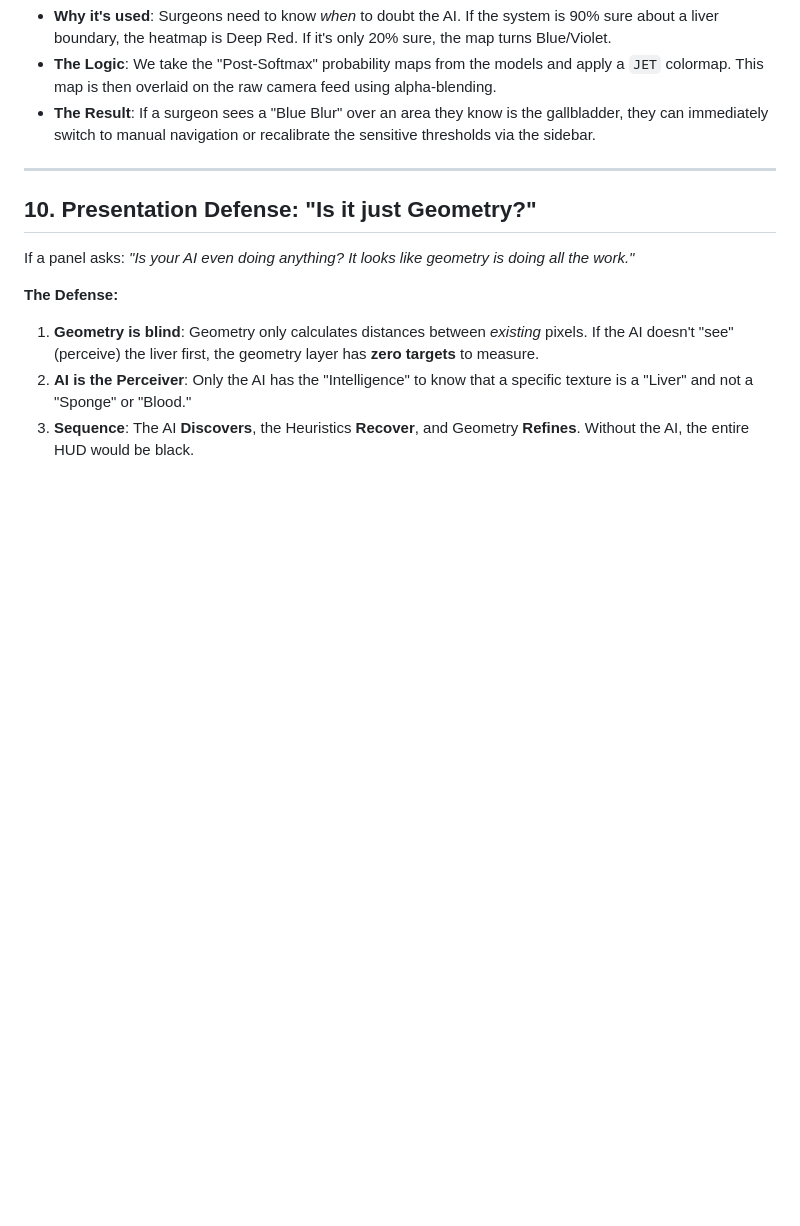
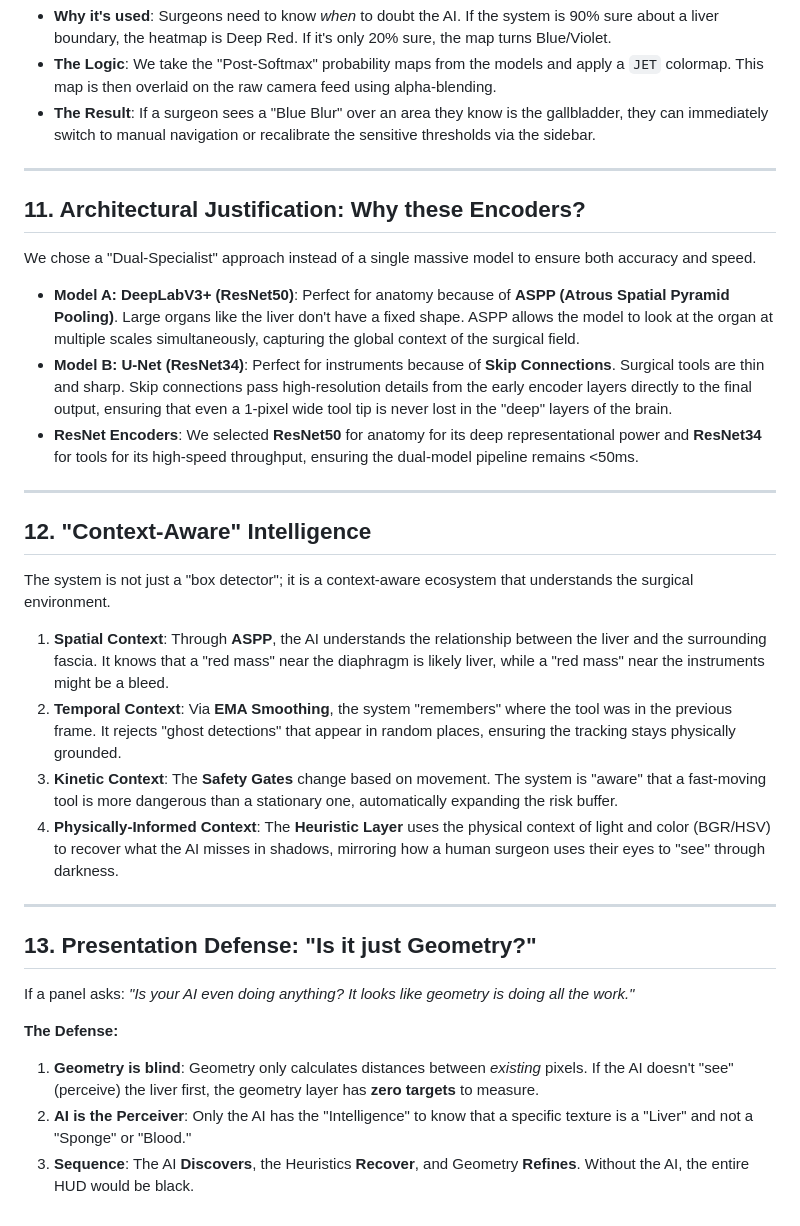
Before and after one commit to akashrajput005/liversegnet, a Markdown page: docs/master_technical_report.md, the part around the change. Rendered like a GitHub page; blank space fills up the shorter version.

Commit message:
docs: add architectural justification and context-awareness sections to technical report

```diff
--- a/docs/master_technical_report.md
+++ b/docs/master_technical_report.md
@@ -111,7 +111,26 @@ To build trust with surgeons, LiverSegNet provides **Heatmap Diagnostics**, whic
 
 ---
 
-## 10. Presentation Defense: "Is it just Geometry?"
+## 11. Architectural Justification: Why these Encoders?
+We chose a "Dual-Specialist" approach instead of a single massive model to ensure both accuracy and speed.
+
+*   **Model A: DeepLabV3+ (ResNet50)**: Perfect for anatomy because of **ASPP (Atrous Spatial Pyramid Pooling)**. Large organs like the liver don't have a fixed shape. ASPP allows the model to look at the organ at multiple scales simultaneously, capturing the global context of the surgical field.
+*   **Model B: U-Net (ResNet34)**: Perfect for instruments because of **Skip Connections**. Surgical tools are thin and sharp. Skip connections pass high-resolution details from the early encoder layers directly to the final output, ensuring that even a 1-pixel wide tool tip is never lost in the "deep" layers of the brain.
+*   **ResNet Encoders**: We selected **ResNet50** for anatomy for its deep representational power and **ResNet34** for tools for its high-speed throughput, ensuring the dual-model pipeline remains <50ms.
+
+---
+
+## 12. "Context-Aware" Intelligence
+The system is not just a "box detector"; it is a context-aware ecosystem that understands the surgical environment.
+
+1.  **Spatial Context**: Through **ASPP**, the AI understands the relationship between the liver and the surrounding fascia. It knows that a "red mass" near the diaphragm is likely liver, while a "red mass" near the instruments might be a bleed.
+2.  **Temporal Context**: Via **EMA Smoothing**, the system "remembers" where the tool was in the previous frame. It rejects "ghost detections" that appear in random places, ensuring the tracking stays physically grounded.
+3.  **Kinetic Context**: The **Safety Gates** change based on movement. The system is "aware" that a fast-moving tool is more dangerous than a stationary one, automatically expanding the risk buffer.
+4.  **Physically-Informed Context**: The **Heuristic Layer** uses the physical context of light and color (BGR/HSV) to recover what the AI misses in shadows, mirroring how a human surgeon uses their eyes to "see" through darkness.
+
+---
+
+## 13. Presentation Defense: "Is it just Geometry?"
 If a panel asks: *"Is your AI even doing anything? It looks like geometry is doing all the work."*
 
 **The Defense:**
```
